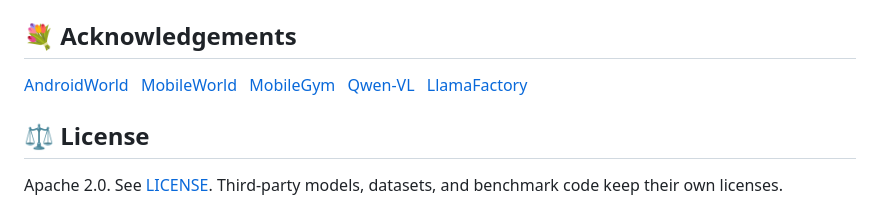
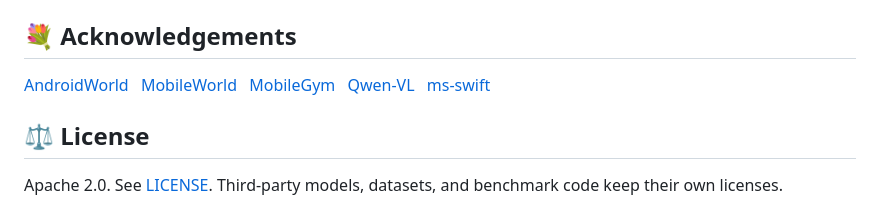
Before and after one commit to OpenMobile2/OpenMobile2-Code, a Markdown page: README.md, the part around the change. Drawn GitHub-style.

```diff
--- a/README.md
+++ b/README.md
@@ -259,7 +259,7 @@ Please adjust `model`, batch size, and output paths according to your local ms-s
 [MobileWorld](https://github.com/Tongyi-MAI/MobileWorld)&#8194;
 [MobileGym](https://github.com/Purewhiter/mobilegym)&#8194;
 [Qwen-VL](https://github.com/QwenLM/Qwen3-VL)&#8194;
-[LlamaFactory](https://github.com/hiyouga/LlamaFactory)
+[ms-swift](https://github.com/modelscope/ms-swift)
 
 <a id="license"></a>
 ## ⚖️ License
```
